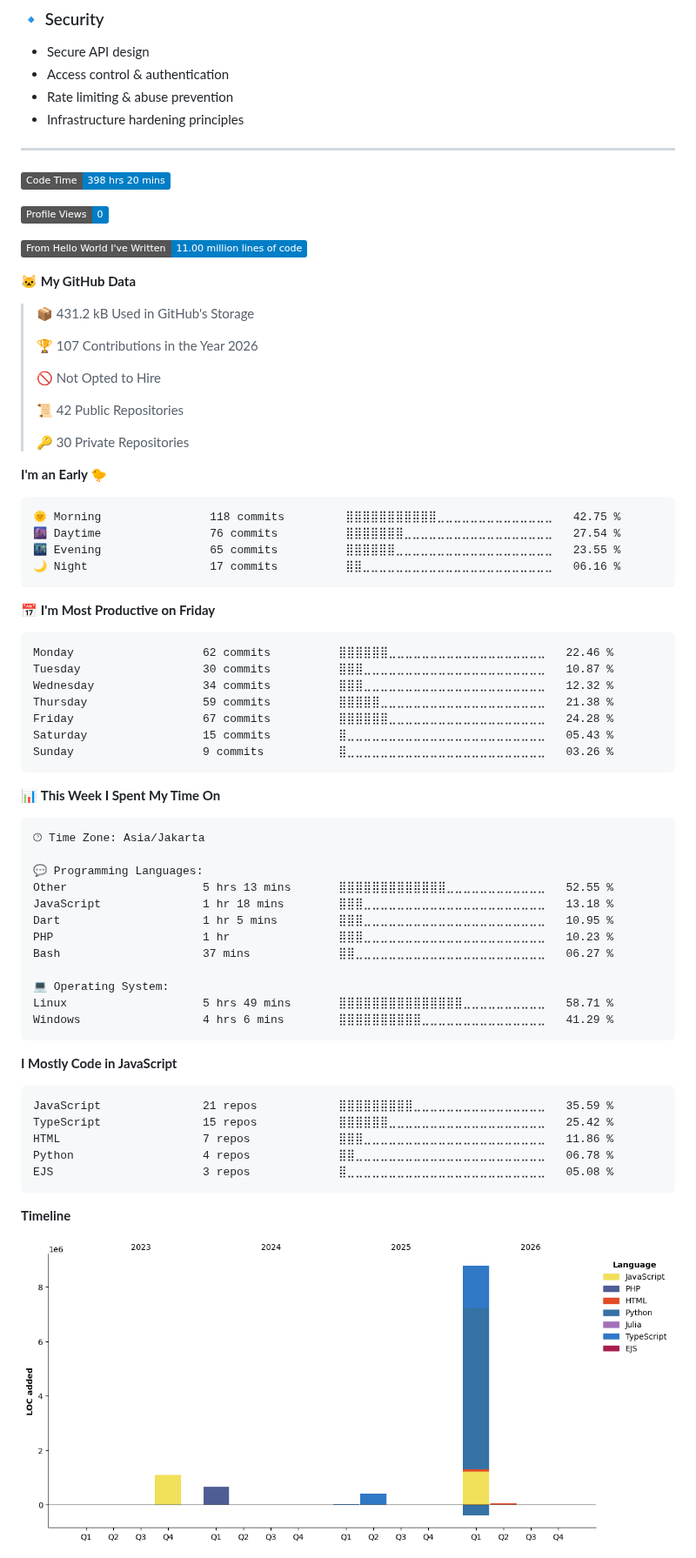
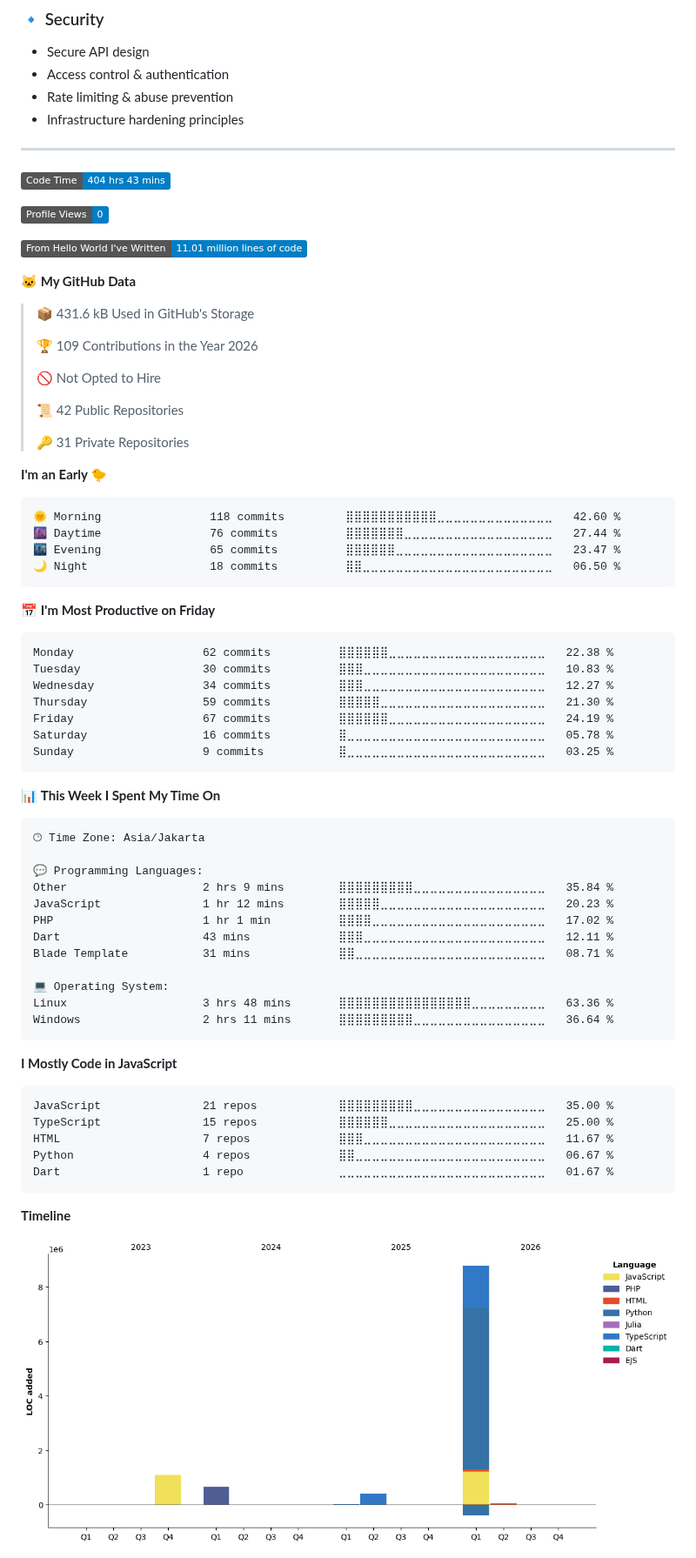
Before and after one commit to akhfhid/akhfhid, a Markdown page: README.md, the part around one of its changes. Shown at 87% size. Drawn GitHub-style; pictures changed too: assets/bar_graph.png; badges without logos.

Commit message:
chore: update WakaTime stats

````diff
--- a/README.md
+++ b/README.md
@@ -58,42 +58,42 @@ I prioritize **maintainability**, **resource efficiency**, **fault tolerance**,
 
 ---
 <!--START_SECTION:waka-->
-![Code Time](http://img.shields.io/badge/Code%20Time-398%20hrs%2020%20mins-blue?style=flat)
+![Code Time](http://img.shields.io/badge/Code%20Time-404%20hrs%2043%20mins-blue?style=flat)
 
 ![Profile Views](http://img.shields.io/badge/Profile%20Views-0-blue?style=flat)
 
-![Lines of code](https://img.shields.io/badge/From%20Hello%20World%20I%27ve%20Written-11.00%20million%20lines%20of%20code-blue?style=flat)
+![Lines of code](https://img.shields.io/badge/From%20Hello%20World%20I%27ve%20Written-11.01%20million%20lines%20of%20code-blue?style=flat)
 
 **🐱 My GitHub Data**
 
-> 📦 431.2 kB Used in GitHub's Storage
+> 📦 431.6 kB Used in GitHub's Storage
  >
-> 🏆 107 Contributions in the Year 2026
+> 🏆 109 Contributions in the Year 2026
  >
 > 🚫 Not Opted to Hire
  >
 > 📜 42 Public Repositories
  >
-> 🔑 30 Private Repositories
+> 🔑 31 Private Repositories
  >
 **I'm an Early 🐤**
 
 ```text
-🌞 Morning                118 commits         ⣿⣿⣿⣿⣿⣿⣿⣿⣿⣿⣿⣀⣀⣀⣀⣀⣀⣀⣀⣀⣀⣀⣀⣀⣀   42.75 %
-🌆 Daytime                76 commits          ⣿⣿⣿⣿⣿⣿⣿⣀⣀⣀⣀⣀⣀⣀⣀⣀⣀⣀⣀⣀⣀⣀⣀⣀⣀   27.54 %
-🌃 Evening                65 commits          ⣿⣿⣿⣿⣿⣿⣀⣀⣀⣀⣀⣀⣀⣀⣀⣀⣀⣀⣀⣀⣀⣀⣀⣀⣀   23.55 %
-🌙 Night                  17 commits          ⣿⣿⣀⣀⣀⣀⣀⣀⣀⣀⣀⣀⣀⣀⣀⣀⣀⣀⣀⣀⣀⣀⣀⣀⣀   06.16 %
+🌞 Morning                118 commits         ⣿⣿⣿⣿⣿⣿⣿⣿⣿⣿⣿⣀⣀⣀⣀⣀⣀⣀⣀⣀⣀⣀⣀⣀⣀   42.60 %
+🌆 Daytime                76 commits          ⣿⣿⣿⣿⣿⣿⣿⣀⣀⣀⣀⣀⣀⣀⣀⣀⣀⣀⣀⣀⣀⣀⣀⣀⣀   27.44 %
+🌃 Evening                65 commits          ⣿⣿⣿⣿⣿⣿⣀⣀⣀⣀⣀⣀⣀⣀⣀⣀⣀⣀⣀⣀⣀⣀⣀⣀⣀   23.47 %
+🌙 Night                  18 commits          ⣿⣿⣀⣀⣀⣀⣀⣀⣀⣀⣀⣀⣀⣀⣀⣀⣀⣀⣀⣀⣀⣀⣀⣀⣀   06.50 %
 ```
 📅 **I'm Most Productive on Friday**
 
 ```text
-Monday                   62 commits          ⣿⣿⣿⣿⣿⣿⣀⣀⣀⣀⣀⣀⣀⣀⣀⣀⣀⣀⣀⣀⣀⣀⣀⣀⣀   22.46 %
-Tuesday                  30 commits          ⣿⣿⣿⣀⣀⣀⣀⣀⣀⣀⣀⣀⣀⣀⣀⣀⣀⣀⣀⣀⣀⣀⣀⣀⣀   10.87 %
-Wednesday                34 commits          ⣿⣿⣿⣀⣀⣀⣀⣀⣀⣀⣀⣀⣀⣀⣀⣀⣀⣀⣀⣀⣀⣀⣀⣀⣀   12.32 %
-Thursday                 59 commits          ⣿⣿⣿⣿⣿⣀⣀⣀⣀⣀⣀⣀⣀⣀⣀⣀⣀⣀⣀⣀⣀⣀⣀⣀⣀   21.38 %
-Friday                   67 commits          ⣿⣿⣿⣿⣿⣿⣀⣀⣀⣀⣀⣀⣀⣀⣀⣀⣀⣀⣀⣀⣀⣀⣀⣀⣀   24.28 %
-Saturday                 15 commits          ⣿⣀⣀⣀⣀⣀⣀⣀⣀⣀⣀⣀⣀⣀⣀⣀⣀⣀⣀⣀⣀⣀⣀⣀⣀   05.43 %
-Sunday                   9 commits           ⣿⣀⣀⣀⣀⣀⣀⣀⣀⣀⣀⣀⣀⣀⣀⣀⣀⣀⣀⣀⣀⣀⣀⣀⣀   03.26 %
+Monday                   62 commits          ⣿⣿⣿⣿⣿⣿⣀⣀⣀⣀⣀⣀⣀⣀⣀⣀⣀⣀⣀⣀⣀⣀⣀⣀⣀   22.38 %
+Tuesday                  30 commits          ⣿⣿⣿⣀⣀⣀⣀⣀⣀⣀⣀⣀⣀⣀⣀⣀⣀⣀⣀⣀⣀⣀⣀⣀⣀   10.83 %
+Wednesday                34 commits          ⣿⣿⣿⣀⣀⣀⣀⣀⣀⣀⣀⣀⣀⣀⣀⣀⣀⣀⣀⣀⣀⣀⣀⣀⣀   12.27 %
+Thursday                 59 commits          ⣿⣿⣿⣿⣿⣀⣀⣀⣀⣀⣀⣀⣀⣀⣀⣀⣀⣀⣀⣀⣀⣀⣀⣀⣀   21.30 %
+Friday                   67 commits          ⣿⣿⣿⣿⣿⣿⣀⣀⣀⣀⣀⣀⣀⣀⣀⣀⣀⣀⣀⣀⣀⣀⣀⣀⣀   24.19 %
+Saturday                 16 commits          ⣿⣀⣀⣀⣀⣀⣀⣀⣀⣀⣀⣀⣀⣀⣀⣀⣀⣀⣀⣀⣀⣀⣀⣀⣀   05.78 %
+Sunday                   9 commits           ⣿⣀⣀⣀⣀⣀⣀⣀⣀⣀⣀⣀⣀⣀⣀⣀⣀⣀⣀⣀⣀⣀⣀⣀⣀   03.25 %
 ```
 
 
@@ -103,25 +103,25 @@ Sunday                   9 commits           ⣿⣀⣀⣀⣀⣀⣀⣀⣀⣀⣀
 🕑︎ Time Zone: Asia/Jakarta
 
 💬 Programming Languages:
-Other                    5 hrs 13 mins       ⣿⣿⣿⣿⣿⣿⣿⣿⣿⣿⣿⣿⣿⣀⣀⣀⣀⣀⣀⣀⣀⣀⣀⣀⣀   52.55 %
-JavaScript               1 hr 18 mins        ⣿⣿⣿⣀⣀⣀⣀⣀⣀⣀⣀⣀⣀⣀⣀⣀⣀⣀⣀⣀⣀⣀⣀⣀⣀   13.18 %
-Dart                     1 hr 5 mins         ⣿⣿⣿⣀⣀⣀⣀⣀⣀⣀⣀⣀⣀⣀⣀⣀⣀⣀⣀⣀⣀⣀⣀⣀⣀   10.95 %
-PHP                      1 hr                ⣿⣿⣿⣀⣀⣀⣀⣀⣀⣀⣀⣀⣀⣀⣀⣀⣀⣀⣀⣀⣀⣀⣀⣀⣀   10.23 %
-Bash                     37 mins             ⣿⣿⣀⣀⣀⣀⣀⣀⣀⣀⣀⣀⣀⣀⣀⣀⣀⣀⣀⣀⣀⣀⣀⣀⣀   06.27 %
+Other                    2 hrs 9 mins        ⣿⣿⣿⣿⣿⣿⣿⣿⣿⣀⣀⣀⣀⣀⣀⣀⣀⣀⣀⣀⣀⣀⣀⣀⣀   35.84 %
+JavaScript               1 hr 12 mins        ⣿⣿⣿⣿⣿⣀⣀⣀⣀⣀⣀⣀⣀⣀⣀⣀⣀⣀⣀⣀⣀⣀⣀⣀⣀   20.23 %
+PHP                      1 hr 1 min          ⣿⣿⣿⣿⣀⣀⣀⣀⣀⣀⣀⣀⣀⣀⣀⣀⣀⣀⣀⣀⣀⣀⣀⣀⣀   17.02 %
+Dart                     43 mins             ⣿⣿⣿⣀⣀⣀⣀⣀⣀⣀⣀⣀⣀⣀⣀⣀⣀⣀⣀⣀⣀⣀⣀⣀⣀   12.11 %
+Blade Template           31 mins             ⣿⣿⣀⣀⣀⣀⣀⣀⣀⣀⣀⣀⣀⣀⣀⣀⣀⣀⣀⣀⣀⣀⣀⣀⣀   08.71 %
 
 💻 Operating System:
-Linux                    5 hrs 49 mins       ⣿⣿⣿⣿⣿⣿⣿⣿⣿⣿⣿⣿⣿⣿⣿⣀⣀⣀⣀⣀⣀⣀⣀⣀⣀   58.71 %
-Windows                  4 hrs 6 mins        ⣿⣿⣿⣿⣿⣿⣿⣿⣿⣿⣀⣀⣀⣀⣀⣀⣀⣀⣀⣀⣀⣀⣀⣀⣀   41.29 %
+Linux                    3 hrs 48 mins       ⣿⣿⣿⣿⣿⣿⣿⣿⣿⣿⣿⣿⣿⣿⣿⣿⣀⣀⣀⣀⣀⣀⣀⣀⣀   63.36 %
+Windows                  2 hrs 11 mins       ⣿⣿⣿⣿⣿⣿⣿⣿⣿⣀⣀⣀⣀⣀⣀⣀⣀⣀⣀⣀⣀⣀⣀⣀⣀   36.64 %
 ```
 
 **I Mostly Code in JavaScript**
 
 ```text
-JavaScript               21 repos            ⣿⣿⣿⣿⣿⣿⣿⣿⣿⣀⣀⣀⣀⣀⣀⣀⣀⣀⣀⣀⣀⣀⣀⣀⣀   35.59 %
-TypeScript               15 repos            ⣿⣿⣿⣿⣿⣿⣀⣀⣀⣀⣀⣀⣀⣀⣀⣀⣀⣀⣀⣀⣀⣀⣀⣀⣀   25.42 %
-HTML                     7 repos             ⣿⣿⣿⣀⣀⣀⣀⣀⣀⣀⣀⣀⣀⣀⣀⣀⣀⣀⣀⣀⣀⣀⣀⣀⣀   11.86 %
-Python                   4 repos             ⣿⣿⣀⣀⣀⣀⣀⣀⣀⣀⣀⣀⣀⣀⣀⣀⣀⣀⣀⣀⣀⣀⣀⣀⣀   06.78 %
-EJS                      3 repos             ⣿⣀⣀⣀⣀⣀⣀⣀⣀⣀⣀⣀⣀⣀⣀⣀⣀⣀⣀⣀⣀⣀⣀⣀⣀   05.08 %
+JavaScript               21 repos            ⣿⣿⣿⣿⣿⣿⣿⣿⣿⣀⣀⣀⣀⣀⣀⣀⣀⣀⣀⣀⣀⣀⣀⣀⣀   35.00 %
+TypeScript               15 repos            ⣿⣿⣿⣿⣿⣿⣀⣀⣀⣀⣀⣀⣀⣀⣀⣀⣀⣀⣀⣀⣀⣀⣀⣀⣀   25.00 %
+HTML                     7 repos             ⣿⣿⣿⣀⣀⣀⣀⣀⣀⣀⣀⣀⣀⣀⣀⣀⣀⣀⣀⣀⣀⣀⣀⣀⣀   11.67 %
+Python                   4 repos             ⣿⣿⣀⣀⣀⣀⣀⣀⣀⣀⣀⣀⣀⣀⣀⣀⣀⣀⣀⣀⣀⣀⣀⣀⣀   06.67 %
+Dart                     1 repo              ⣀⣀⣀⣀⣀⣀⣀⣀⣀⣀⣀⣀⣀⣀⣀⣀⣀⣀⣀⣀⣀⣀⣀⣀⣀   01.67 %
 ```
 
 
````
Also changed, not shown: other parts of README.md (+1 -1 lines).
